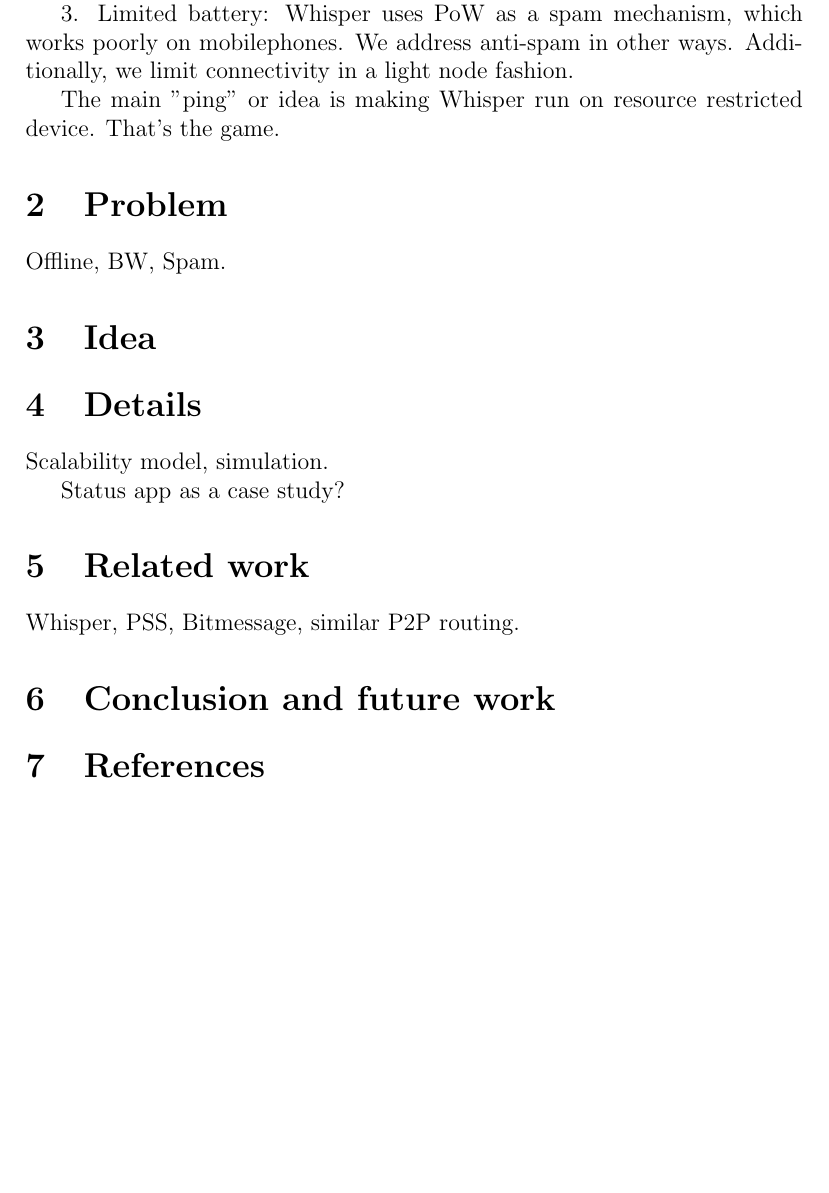
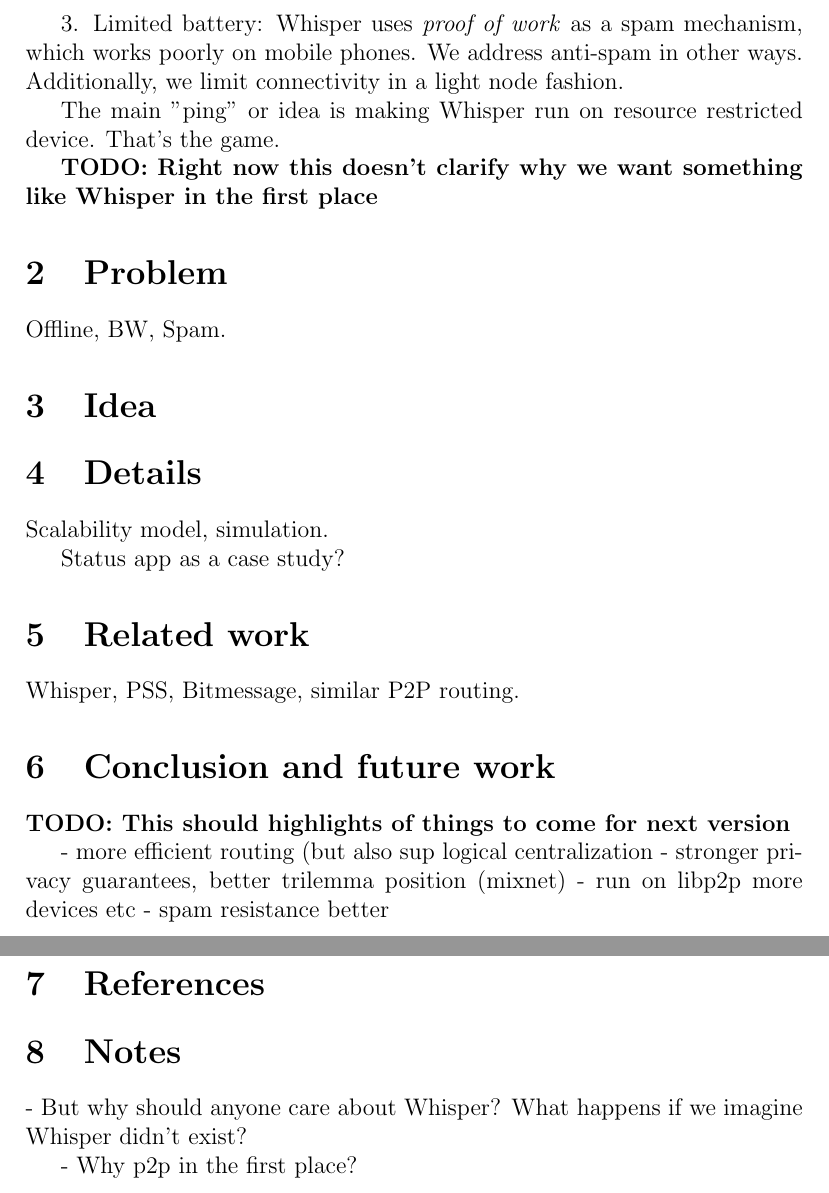
Before and after one commit to vacp2p/papers, a LaTeX paper (waku/waku.tex): part of page 2 of 2 before the commit and two parts of pages 2 and 3 of 3 after it, the two joined at a grey line, cut so that both start at the same text, the shorter picture padded with empty space. Compiled offline with pdfLaTeX.

Commit message:
Brief notes

```diff
--- a/waku/waku.tex
+++ b/waku/waku.tex
@@ -26,9 +24,11 @@
 
-2. Limited bandwidth: Users on mobilephones usually have a limited data plan, and Whisper scales extremely poorly by default. We address this in various ways.
+2. Limited bandwidth: Users on mobile phones usually have a limited data plan, and Whisper scales extremely poorly by default. We address this in various ways.
 
-3. Limited battery: Whisper uses PoW as a spam mechanism, which works poorly on mobilephones. We address anti-spam in other ways. Additionally, we limit connectivity in a light node fashion.
+3. Limited battery: Whisper uses \textit{proof of work} as a spam mechanism, which works poorly on mobile phones. We address anti-spam in other ways. Additionally, we limit connectivity in a light node fashion.
 
 The main "ping" or idea is making Whisper run on resource restricted device. That's the game.
+
+\textbf{TODO: Right now this doesn't clarify why we want something like Whisper in the first place}
 
 \section{Problem}
 Offline, BW, Spam.
@@ -42,5 +42,20 @@
 \section{Related work}
 Whisper, PSS, Bitmessage, similar P2P routing.
 \section{Conclusion and future work}
+
+\textbf{TODO: This should highlights of things to come for next version}
+
+- more efficient routing (but also sup logical centralization
+- stronger privacy guarantees, better trilemma position (mixnet)
+- run on libp2p more devices etc
+- spam resistance better
+
+
 \section{References}
+\section{Notes}
+
+- But why should anyone care about Whisper? What happens if we imagine Whisper didn't exist?
+
+- Why p2p in the first place?
+
 \end{document}
```
Also changed, not shown: waku/waku.pdf, waku/waku.tex (6 more changed lines), 1 other file.
